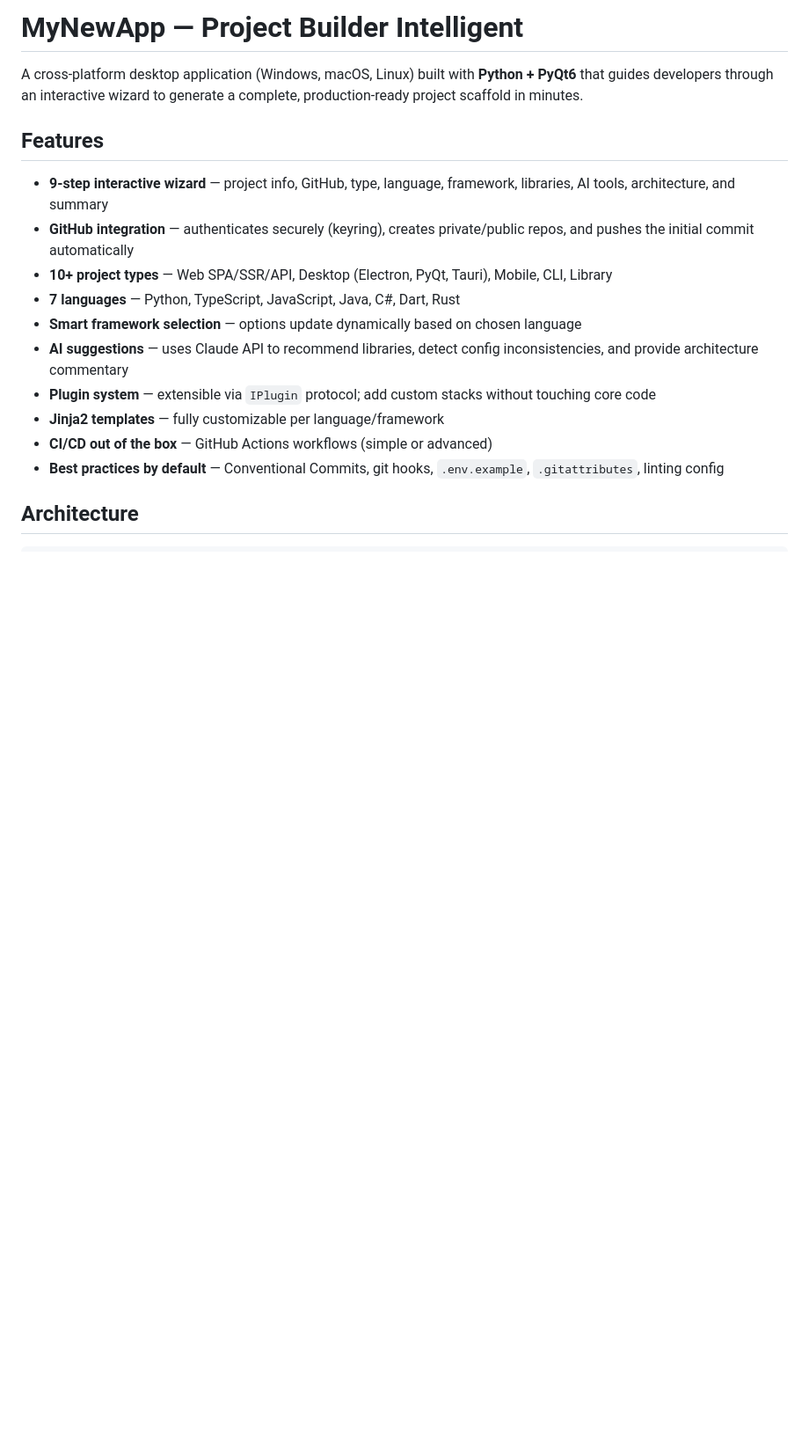
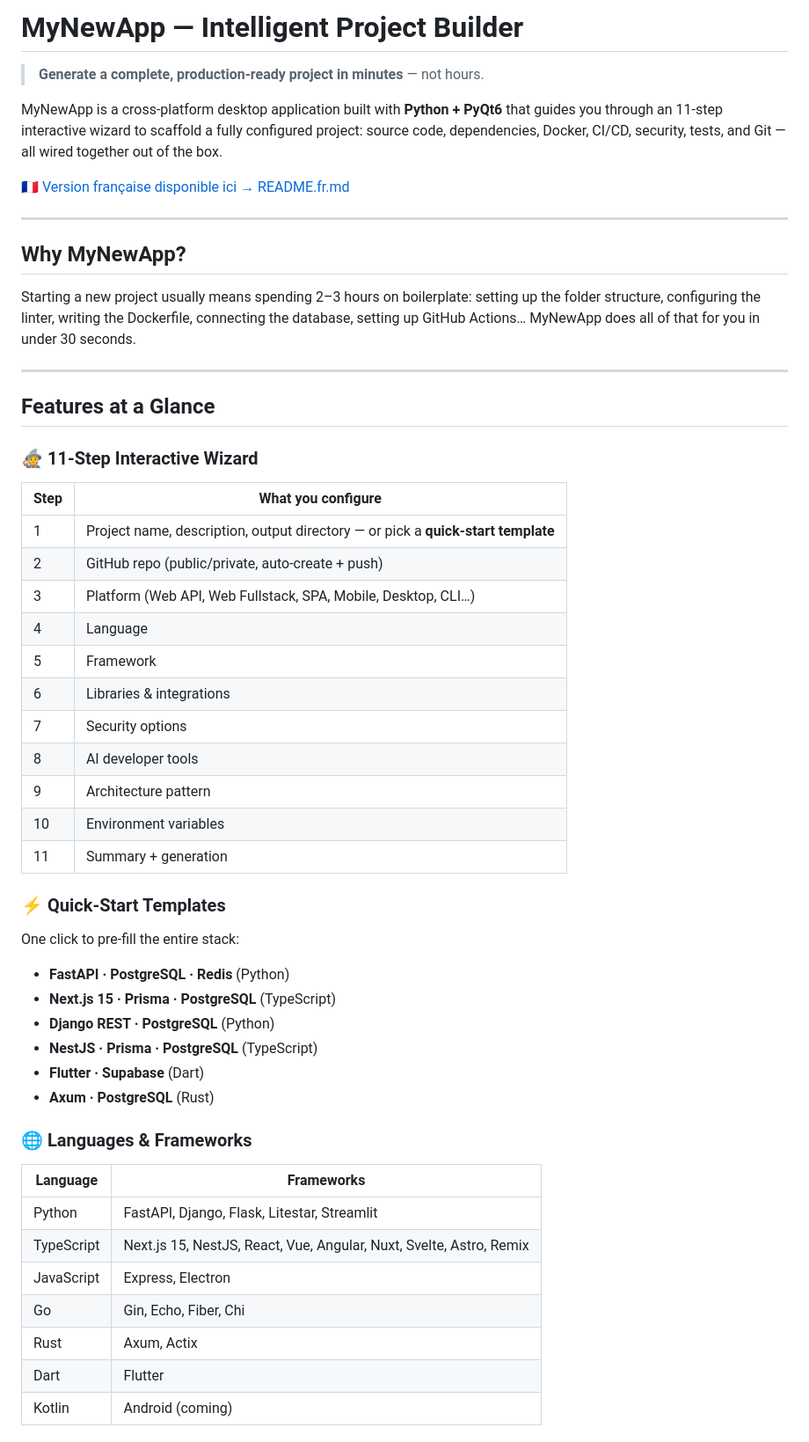
Before and after one commit to domlemay/MyNewApp, a Markdown page: README.md, the part around one of its changes. Shown at 88% size. Rendered like a GitHub page; blank space fills up the shorter version.

```diff
--- a/README.md
+++ b/README.md
@@ -1,18 +1,53 @@
-# MyNewApp — Project Builder Intelligent
+# MyNewApp — Intelligent Project Builder
 
-A cross-platform desktop application (Windows, macOS, Linux) built with **Python + PyQt6** that guides developers through an interactive wizard to generate a complete, production-ready project scaffold in minutes.
+> **Generate a complete, production-ready project in minutes** — not hours.
 
-## Features
+MyNewApp is a cross-platform desktop application built with **Python + PyQt6** that guides you through an 11-step interactive wizard to scaffold a fully configured project: source code, dependencies, Docker, CI/CD, security, tests, and Git — all wired together out of the box.
 
-- **9-step interactive wizard** — project info, GitHub, type, language, framework, libraries, AI tools, architecture, and summary
-- **GitHub integration** — authenticates securely (keyring), creates private/public repos, and pushes the initial commit automatically
-- **10+ project types** — Web SPA/SSR/API, Desktop (Electron, PyQt, Tauri), Mobile, CLI, Library
-- **7 languages** — Python, TypeScript, JavaScript, Java, C#, Dart, Rust
-- **Smart framework selection** — options update dynamically based on chosen language
-- **AI suggestions** — uses Claude API to recommend libraries, detect config inconsistencies, and provide architecture commentary
-- **Plugin system** — extensible via `IPlugin` protocol; add custom stacks without touching core code
-- **Jinja2 templates** — fully customizable per language/framework
-- **CI/CD out of the box** — GitHub Actions workflows (simple or advanced)
-- **Best practices by default** — Conventional Commits, git hooks, `.env.example`, `.gitattributes`, linting config
+🇫🇷 [Version française disponible ici → README.fr.md](README.fr.md)
 
-## Architecture
+---
+
+## Why MyNewApp?
+
+Starting a new project usually means spending 2–3 hours on boilerplate: setting up the folder structure, configuring the linter, writing the Dockerfile, connecting the database, setting up GitHub Actions… MyNewApp does all of that for you in under 30 seconds.
+
+---
+
+## Features at a Glance
+
+### 🧙 11-Step Interactive Wizard
+| Step | What you configure |
+|------|--------------------|
+| 1 | Project name, description, output directory — or pick a **quick-start template** |
+| 2 | GitHub repo (public/private, auto-create + push) |
+| 3 | Platform (Web API, Web Fullstack, SPA, Mobile, Desktop, CLI…) |
+| 4 | Language |
+| 5 | Framework |
+| 6 | Libraries & integrations |
+| 7 | Security options |
+| 8 | AI developer tools |
+| 9 | Architecture pattern |
+| 10 | Environment variables |
+| 11 | Summary + generation |
+
+### ⚡ Quick-Start Templates
+One click to pre-fill the entire stack:
+- **FastAPI · PostgreSQL · Redis** (Python)
+- **Next.js 15 · Prisma · PostgreSQL** (TypeScript)
+- **Django REST · PostgreSQL** (Python)
+- **NestJS · Prisma · PostgreSQL** (TypeScript)
+- **Flutter · Supabase** (Dart)
+- **Axum · PostgreSQL** (Rust)
+
+### 🌐 Languages & Frameworks
+| Language | Frameworks |
+|----------|-----------|
+| Python | FastAPI, Django, Flask, Litestar, Streamlit |
+| TypeScript | Next.js 15, NestJS, React, Vue, Angular, Nuxt, Svelte, Astro, Remix |
+| JavaScript | Express, Electron |
+| Go | Gin, Echo, Fiber, Chi |
+| Rust | Axum, Actix |
+| Dart | Flutter |
+| Kotlin | Android (coming) |
+
```
Also changed, not shown: other parts of README.md (+151 -54 lines), README.fr.md (added, +263 -0 lines).
